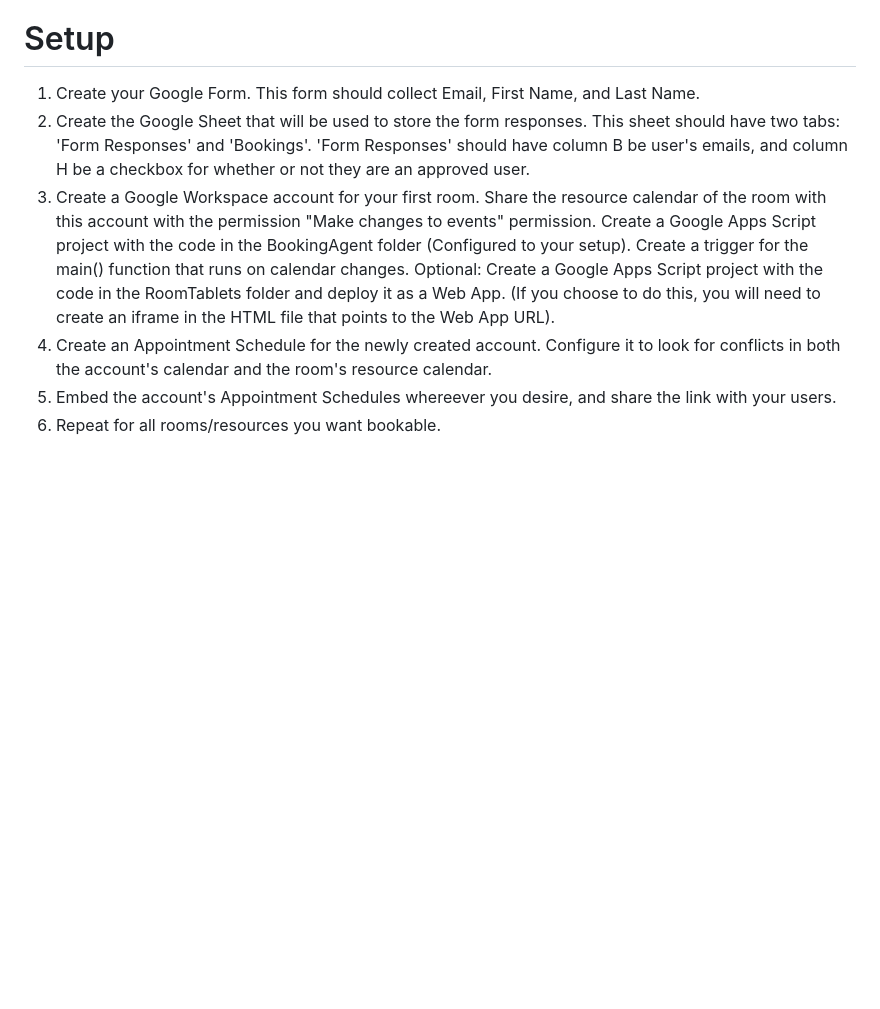
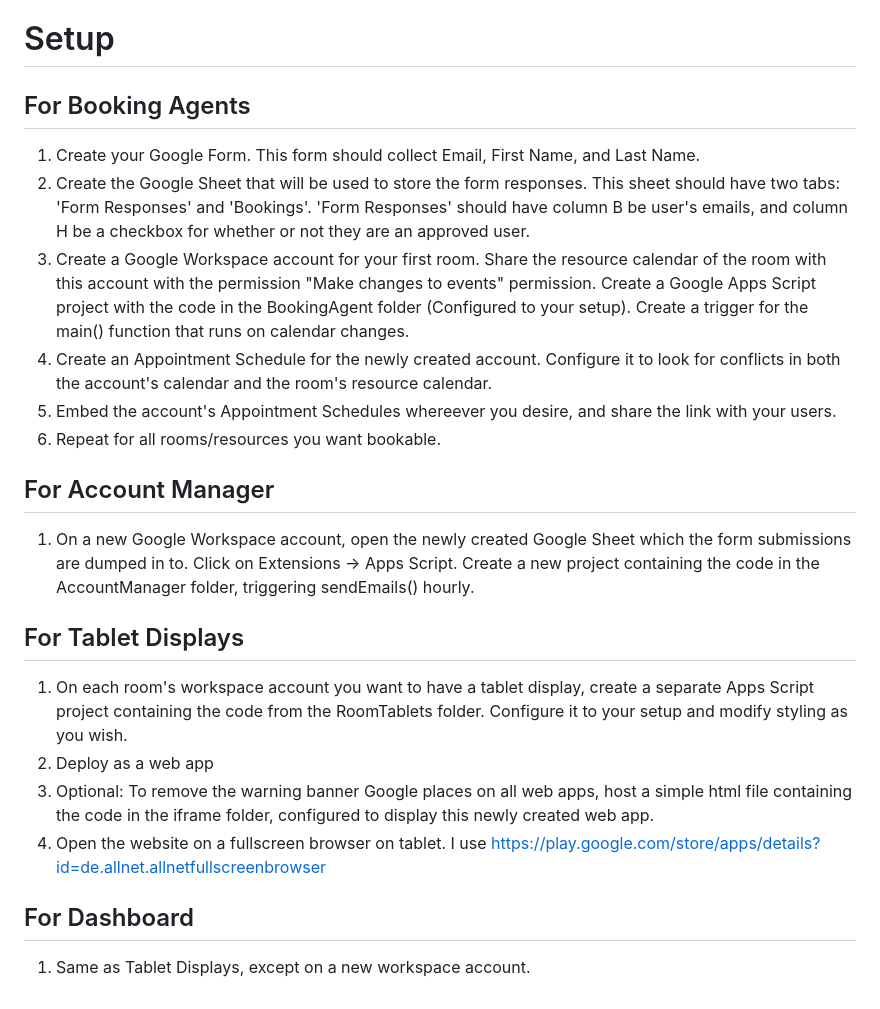
Before and after one commit to shaynelarocque/AppsScriptRoomBooking, a Markdown page: README.md, the part around the change. Drawn GitHub-style; blank space fills up the shorter version.

```diff
--- a/README.md
+++ b/README.md
@@ -42,9 +42,19 @@ We needed a solution that provided unlimited user accounts due to our constant f
     - A changing background image.
 
 # Setup
+## For Booking Agents
 1. Create your Google Form. This form should collect Email, First Name, and Last Name.
 2. Create the Google Sheet that will be used to store the form responses. This sheet should have two tabs: 'Form Responses' and 'Bookings'. 'Form Responses' should have column B be user's emails, and column H be a checkbox for whether or not they are an approved user.
-3. Create a Google Workspace account for your first room. Share the resource calendar of the room with this account with the permission "Make changes to events" permission. Create a Google Apps Script project with the code in the BookingAgent folder (Configured to your setup). Create a trigger for the main() function that runs on calendar changes. Optional: Create a Google Apps Script project with the code in the RoomTablets folder and deploy it as a Web App. (If you choose to do this, you will need to create an iframe in the HTML file that points to the Web App URL).
+3. Create a Google Workspace account for your first room. Share the resource calendar of the room with this account with the permission "Make changes to events" permission. Create a Google Apps Script project with the code in the BookingAgent folder (Configured to your setup). Create a trigger for the main() function that runs on calendar changes.
 4. Create an Appointment Schedule for the newly created account. Configure it to look for conflicts in both the account's calendar and the room's resource calendar.
 5. Embed the account's Appointment Schedules whereever you desire, and share the link with your users.
 6. Repeat for all rooms/resources you want bookable.
+## For Account Manager
+1. On a new Google Workspace account, open the newly created Google Sheet which the form submissions are dumped in to. Click on Extensions -> Apps Script. Create a new project containing the code in the AccountManager folder, triggering sendEmails() hourly.
+## For Tablet Displays
+1. On each room's workspace account you want to have a tablet display, create a separate Apps Script project containing the code from the RoomTablets folder. Configure it to your setup and modify styling as you wish.
+2. Deploy as a web app
+3. Optional: To remove the warning banner Google places on all web apps, host a simple html file containing the code in the iframe folder, configured to display this newly created web app.
+4. Open the website on a fullscreen browser on tablet. I use https://play.google.com/store/apps/details?id=de.allnet.allnetfullscreenbrowser
+## For Dashboard
+1. Same as Tablet Displays, except on a new workspace account.
```
